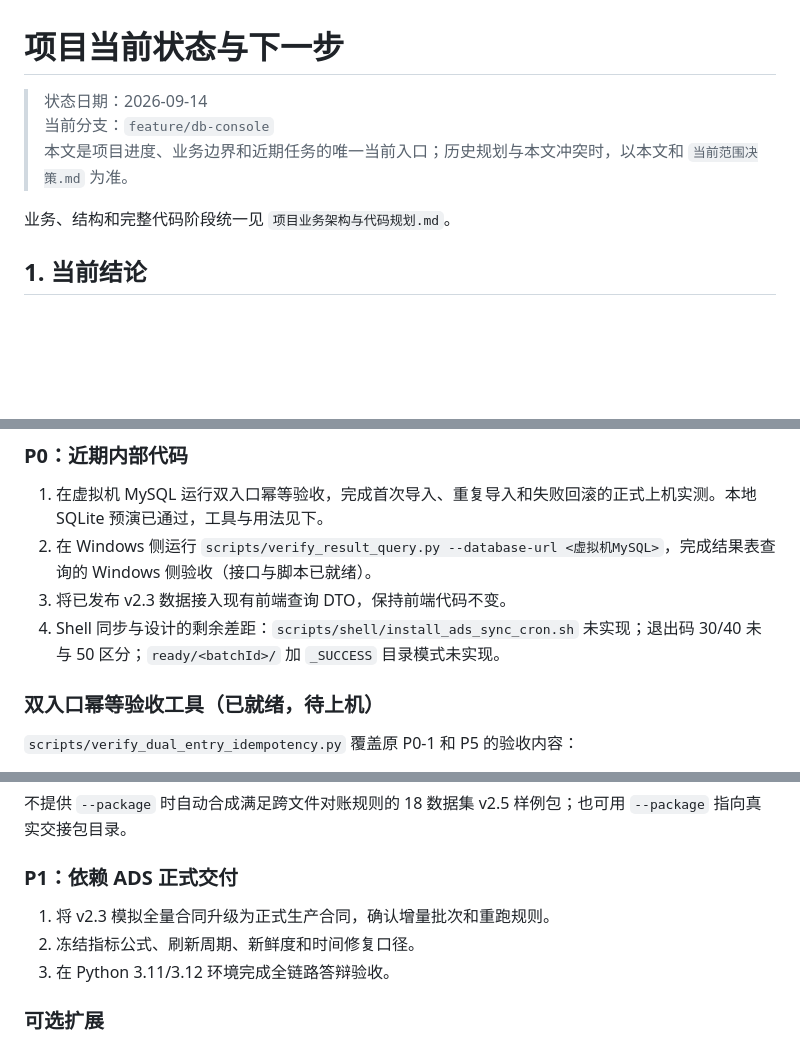
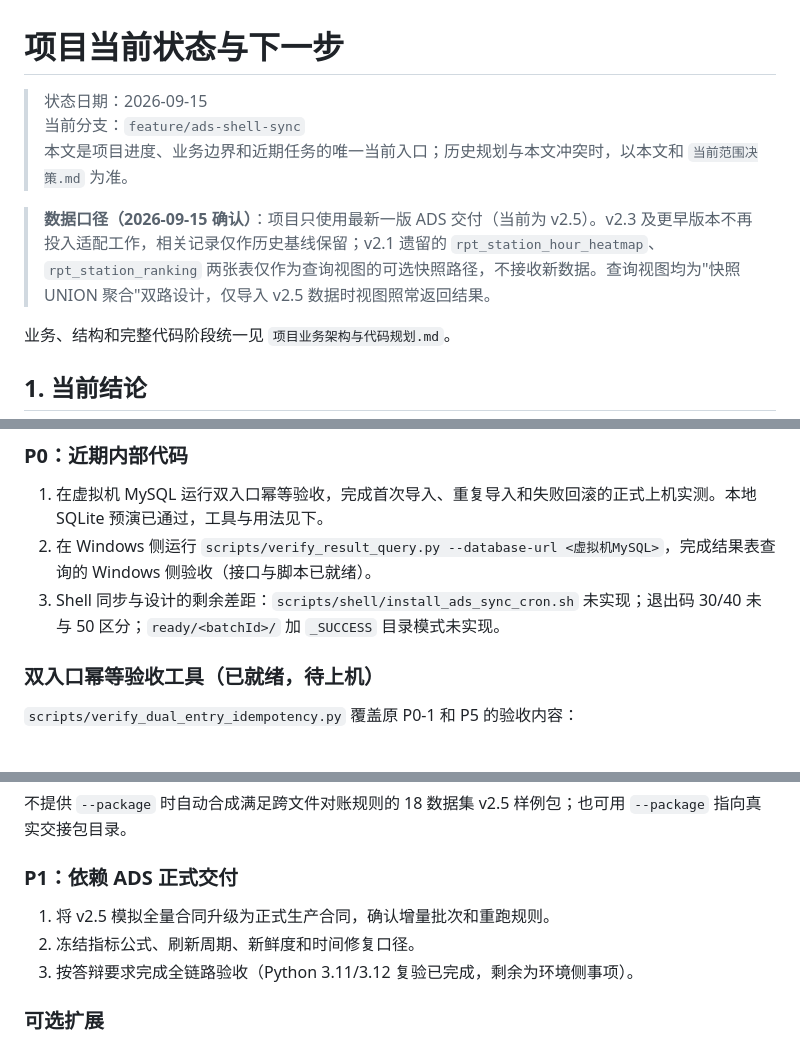
Before and after one commit to dirtysoup0519/ncs-result-backend, a Markdown page: docs/项目当前状态与下一步.md, 3 parts joined by grey strips. Rendered like a GitHub page; blank space fills up the shorter version.

Commit message:
Scope data contract to the latest ADS v2.5 delivery only
- Record the confirmed data policy: only the newest ADS delivery is
  used; v2.3 and earlier receive no further adaptation work and stay
  as historical baseline records
- Drop the completed-irrelevant P0 item (v2.3 data into frontend
  DTOs); the admin API imports both contract versions through one
  versioned path, so no code change is needed
- Note that the v2.1 legacy tables only serve as optional snapshot
  paths in the snapshot-UNION-aggregate views, which keep returning
  data when only v2.5 batches are imported
- Reword the P1 production-contract item to v2.5

```diff
--- a/docs/项目当前状态与下一步.md
+++ b/docs/项目当前状态与下一步.md
@@ -1,8 +1,10 @@
 # 项目当前状态与下一步
 
-> 状态日期：2026-09-14
-> 当前分支：`feature/db-console`
+> 状态日期：2026-09-15
+> 当前分支：`feature/ads-shell-sync`
 > 本文是项目进度、业务边界和近期任务的唯一当前入口；历史规划与本文冲突时，以本文和 `当前范围决策.md` 为准。
+
+> **数据口径（2026-09-15 确认）**：项目只使用最新一版 ADS 交付（当前为 v2.5）。v2.3 及更早版本不再投入适配工作，相关记录仅作历史基线保留；v2.1 遗留的 `rpt_station_hour_heatmap`、`rpt_station_ranking` 两张表仅作为查询视图的可选快照路径，不接收新数据。查询视图均为"快照 UNION 聚合"双路设计，仅导入 v2.5 数据时视图照常返回结果。
 
 业务、结构和完整代码阶段统一见 `项目业务架构与代码规划.md`。
 
@@ -60,8 +62,7 @@ ADS v2.1 交接包
 
 1. 在虚拟机 MySQL 运行双入口幂等验收，完成首次导入、重复导入和失败回滚的正式上机实测。本地 SQLite 预演已通过，工具与用法见下。
 2. 在 Windows 侧运行 `scripts/verify_result_query.py --database-url <虚拟机MySQL>`，完成结果表查询的 Windows 侧验收（接口与脚本已就绪）。
-3. 将已发布 v2.3 数据接入现有前端查询 DTO，保持前端代码不变。
-4. Shell 同步与设计的剩余差距：`scripts/shell/install_ads_sync_cron.sh` 未实现；退出码 30/40 未与 50 区分；`ready/<batchId>/` 加 `_SUCCESS` 目录模式未实现。
+3. Shell 同步与设计的剩余差距：`scripts/shell/install_ads_sync_cron.sh` 未实现；退出码 30/40 未与 50 区分；`ready/<batchId>/` 加 `_SUCCESS` 目录模式未实现。
 
 ### 双入口幂等验收工具（已就绪，待上机）
 
@@ -83,9 +84,9 @@ python scripts/verify_dual_entry_idempotency.py \
 
 ### P1：依赖 ADS 正式交付
 
-1. 将 v2.3 模拟全量合同升级为正式生产合同，确认增量批次和重跑规则。
+1. 将 v2.5 模拟全量合同升级为正式生产合同，确认增量批次和重跑规则。
 2. 冻结指标公式、刷新周期、新鲜度和时间修复口径。
-3. 在 Python 3.11/3.12 环境完成全链路答辩验收。
+3. 按答辩要求完成全链路验收（Python 3.11/3.12 复验已完成，剩余为环境侧事项）。
 
 ### 可选扩展
 
```
